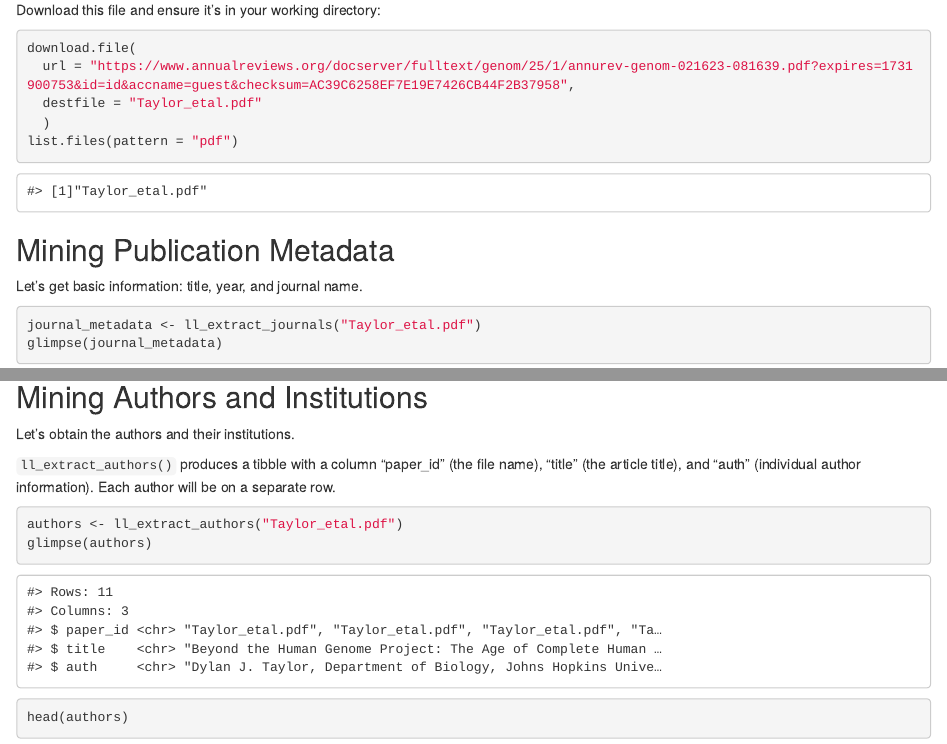
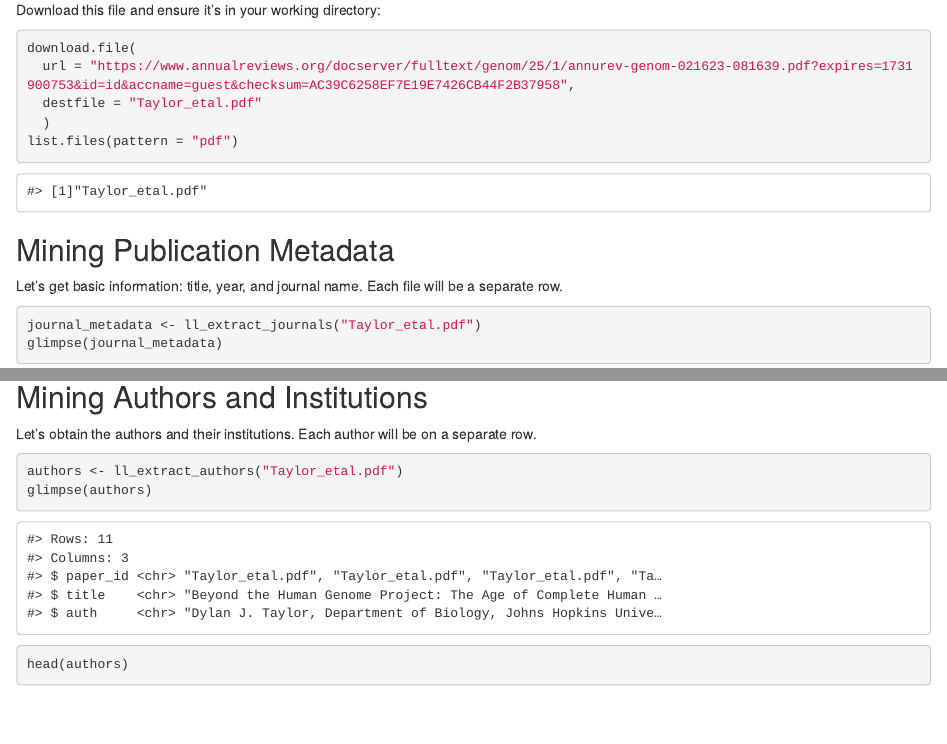
Before and after one commit to avahoffman/litllm, an R Markdown document (vignettes/articles/getting_started.Rmd): the page in a window 1100 px wide, from 490 px down, and a second part further down, joined at a grey line. Rendered offline with R 4.5, knitr and Pandoc, with nearby package versions.

Commit message:
Make some tiny tweaks

````diff
--- a/vignettes/articles/getting_started.Rmd
+++ b/vignettes/articles/getting_started.Rmd
@@ -52,7 +52,7 @@ list.files(pattern = "pdf")
 
 ## Mining Publication Metadata
 
-Let's get basic information: title, year, and journal name.
+Let's get basic information: title, year, and journal name. Each file will be a separate row.
 
 ```{r}
 journal_metadata <- ll_extract_journals("Taylor_etal.pdf")
@@ -76,9 +76,7 @@ glimpse(journal_metadata)
 
 ## Mining Authors and Institutions
 
-Let's obtain the authors and their institutions.
-
-`ll_extract_authors()` produces a tibble with a column "paper_id" (the file name), "title" (the article title), and "auth" (individual author information). Each author will be on a separate row.
+Let's obtain the authors and their institutions. Each author will be on a separate row.
 
 ```{r}
 authors <- ll_extract_authors("Taylor_etal.pdf")
````
Also changed, not shown: vignettes/articles/getting_started.Rmd (2 more changed lines).
